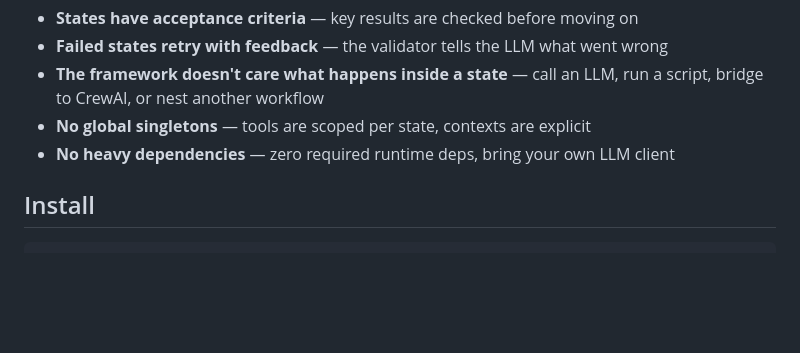
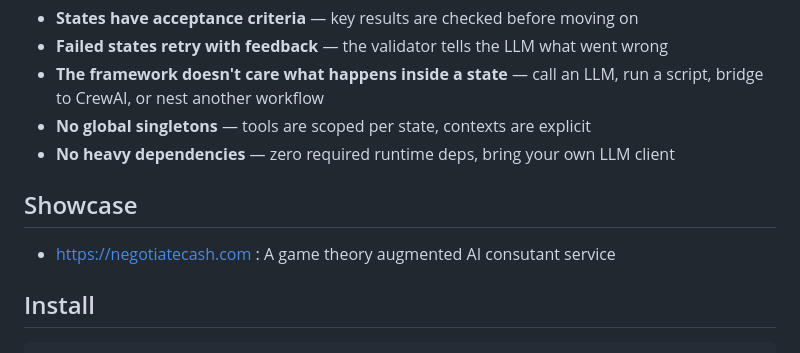
Before and after one commit to NewJerseyStyle/FSM-agent-flow, a Markdown page: README.md, the part around the change. Drawn GitHub-style; blank space fills up the shorter version.

```diff
--- a/README.md
+++ b/README.md
@@ -13,6 +13,9 @@ Most LLM workflow frameworks either give you too little structure (raw prompt ch
 - **The framework doesn't care what happens inside a state** — call an LLM, run a script, bridge to CrewAI, or nest another workflow
 - **No global singletons** — tools are scoped per state, contexts are explicit
 - **No heavy dependencies** — zero required runtime deps, bring your own LLM client
+
+## Showcase
+- https://negotiatecash.com : A game theory augmented AI consutant service
 
 ## Install
 
```
